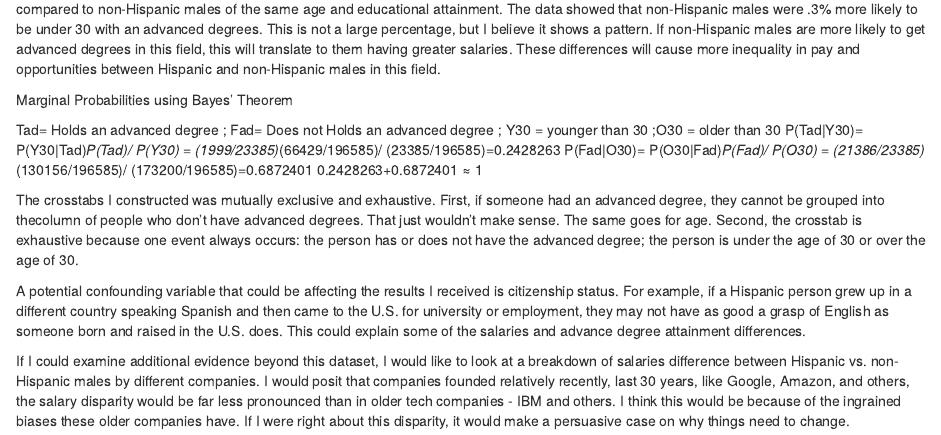
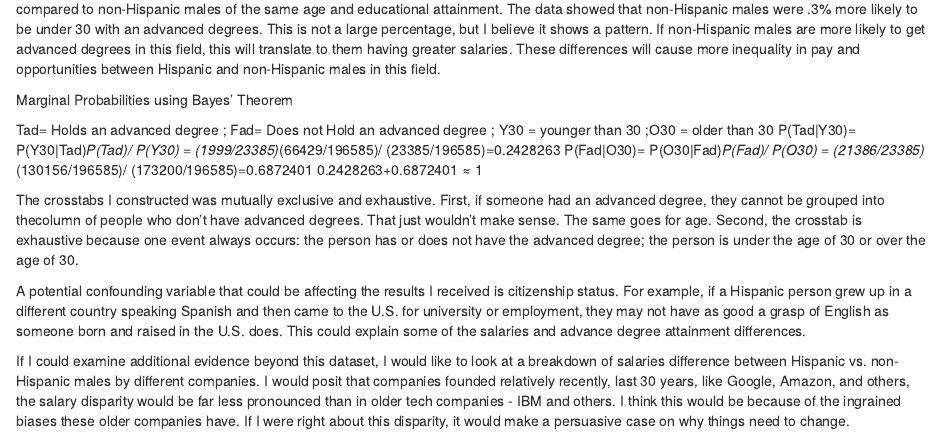
Before and after one commit to craffer000/Eco-B2000, an R Markdown document (HW #2 _ Collin Rafferty.Rmd): the page in a window 1100 px wide, from 2120 px down. Rendered offline with R 4.5, knitr and Pandoc, with nearby package versions; some code elsewhere in the file could not run offline.

Commit message:
Update HW #2 _ Collin Rafferty.Rmd

```diff
--- a/HW #2 _ Collin Rafferty.Rmd
+++ b/HW #2 _ Collin Rafferty.Rmd
@@ -59,7 +59,7 @@ between Hispanic and non-Hispanic males in this field.
 
 Marginal Probabilities using Bayes’ Theorem
 
-Tad= Holds an advanced degree ; Fad= Does not Holds an advanced degree ; Y30 = younger than 30 ;O30 = older than 30
+Tad= Holds an advanced degree ; Fad= Does not Hold an advanced degree ; Y30 = younger than 30 ;O30 = older than 30
 P(Tad|Y30)= P(Y30|Tad)*P(Tad)/ P(Y30) = (1999/23385)*(66429/196585)/ (23385/196585)=0.2428263
  P(Fad|O30)= P(O30|Fad)*P(Fad)/ P(O30) = (21386/23385)*(130156/196585)/ (173200/196585)=0.6872401
 0.2428263+0.6872401 ≈ 1
```
